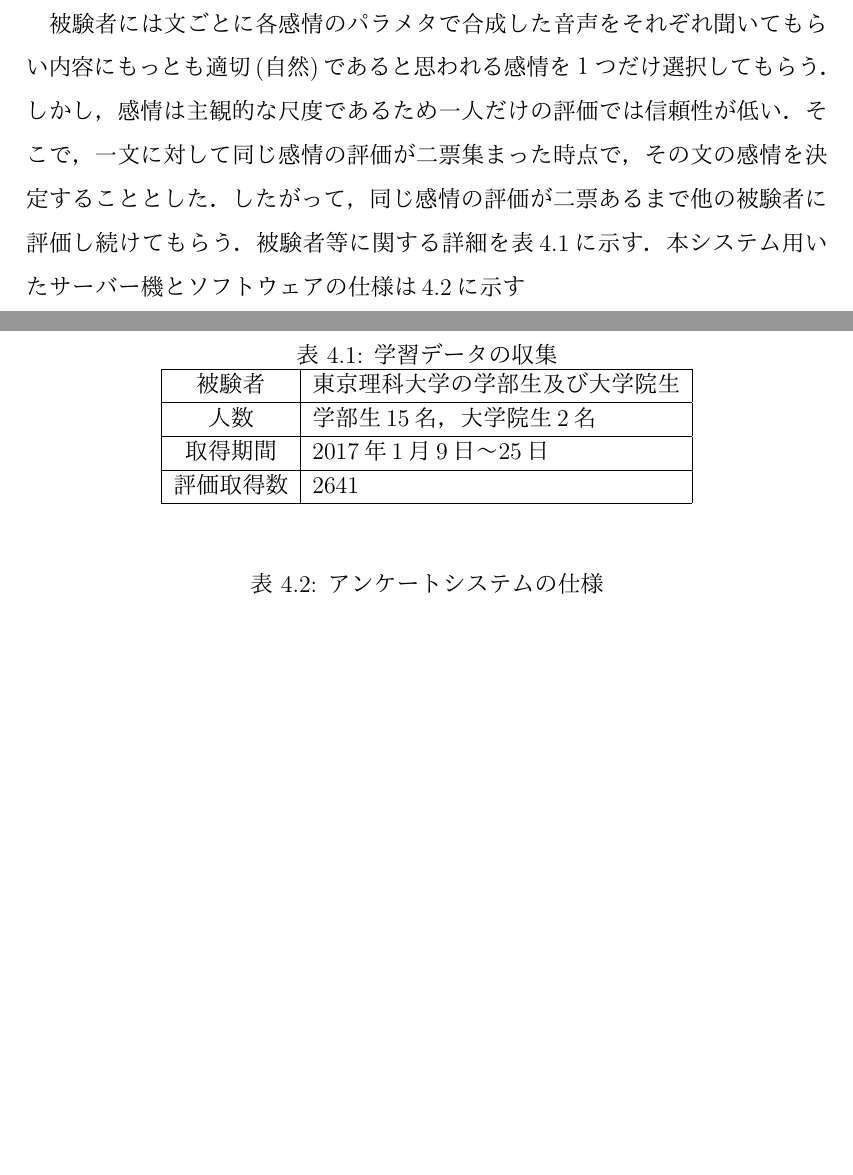
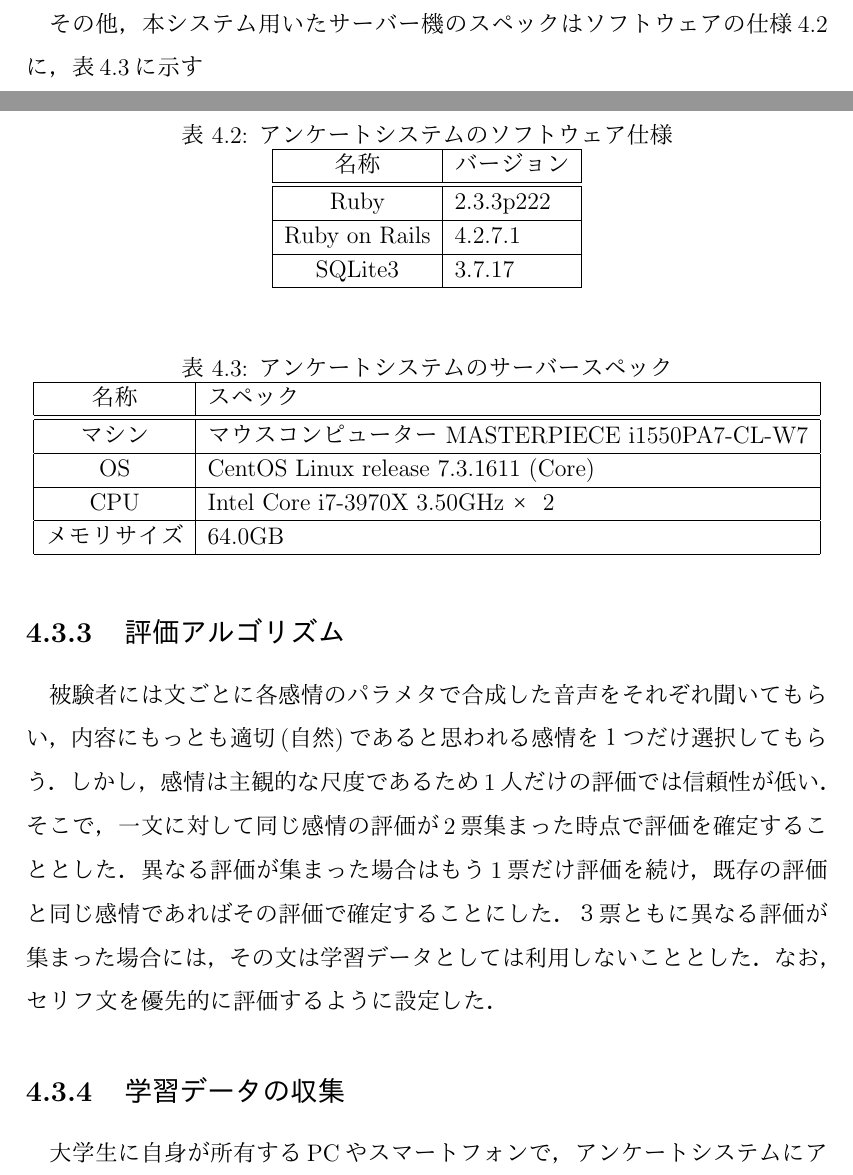
Before and after one commit to taikit/report, a LaTeX thesis (main.tex, which reads chapter4.tex): two parts of pages 26 and 27 of 39 before the commit and two parts of pages 26 and 27 of 42 after it, joined at a grey line, cut so that both start at the same text, the shorter picture padded with empty space. The pictures show the PDF file main.pdf that the author committed with the source.

Commit message:
finish chapter4

```diff
--- a/chapter4.tex
+++ b/chapter4.tex
@@ -49,6 +54,21 @@ Open Jtalkは日本語テキスト向けのHMM型の音声合成のオープン
 
 発音辞書にはNAIST Japanese Dictionary\cite{naist}を用いる．
 
+各ソフトウェアの仕様は表\ref{voice-software}に示す．
+\begin{table}[ht]
+  \begin{center}
+  \caption{音声合成のソフトウェア仕様}
+  \label{}
+  \begin{tabular}{|c|l|}
+    \hline
+    名称 & バージョン \\ \hline \hline
+    Open JTalk & 1.10 \\ \hline
+    NAIST Japanese Dictionary & 0.4.3  \\ \hline
+    MMDAgent & 1.7 \\ \hline
+  \end{tabular}
+  \end{center}
+\end{table}
+
 \subsection{音声データファイル}
 本研究では，前章のOpen JTalkとMeiの音声波形データ等を用いて，一つの文に対して4つの異なる感情表現の音声ファイルを生成する．
 この音声ファイルはWAVフォーマット形式で出力される．
@@ -58,5 +78,8 @@ Open JTalkの出力ではサンプルレートが48,000Hz，16bps，モノラル
 
 \section{アンケートシステム}
 
+本研究では効率よく学習データを採取するためにWeb上で文に対して感情のラベル付けが行えるシステムを構築した．
+
+\subsection{システムの概要}
 \begin{figure}[h]
   \begin{center}
@@ -79,7 +105 @@ Open JTalkの出力ではサンプルレートが48,000Hz，16bps，モノラル
 
-\subsection{評価}
-被験者には文ごとに各感情のパラメタで合成した音声をそれぞれ聞いてもらい内容にもっとも適切(自然)であると思われる感情を１つだけ選択してもらう．
-しかし，感情は主観的な尺度であるため一人だけの評価では信頼性が低い．
-そこで，一文に対して同じ感情の評価が二票集まった時点で，その文の感情を決定することとした．
-したがって，同じ感情の評価が二票あるまで他の被験者に評価し続けてもらう．
-被験者等に関する詳細を表\ref{enviroment}に示す．
@@ -87,3 +113,49 @@ Open JTalkの出力ではサンプルレートが48,000Hz，16bps，モノラル
+その他，本システム用いたサーバー機のスペックはソフトウェアの仕様\ref{software}に，表\ref{server}に示す
+
+\begin{table}[ht]
+  \begin{center}
+  \caption{アンケートシステムのソフトウェア仕様}
+  \label{software}
+  \begin{tabular}{|c|l|}
+    \hline
+    名称 & バージョン \\ \hline \hline
+    Ruby & 2.3.3p222 \\ \hline
+    Ruby on Rails & 4.2.7.1 \\ \hline
+    SQLite3 & 3.7.17 \\ \hline
+  \end{tabular}
+  \end{center}
+\end{table}
+
+\begin{table}[ht]
+  \begin{center}
+  \caption{アンケートシステムのサーバースペック}
+  \label{server}
+  \begin{tabular}{|c|l|}
+    \hline
+     名称 & スペック \\ \hline \hline
+    マシン &  マウスコンピューター MASTERPIECE i1550PA7-CL-W7\\ \hline
+    OS &  CentOS Linux release 7.3.1611 (Core)\\ \hline
+    CPU & Intel Core i7-3970X 3.50GHz × 2\\ \hline
+    メモリサイズ & 64.0GB \\ \hline
+  \end{tabular}
+  \end{center}
+\end{table}
+
+
+
+\subsection{評価アルゴリズム}
+被験者には文ごとに各感情のパラメタで合成した音声をそれぞれ聞いてもらい，内容にもっとも適切(自然)であると思われる感情を１つだけ選択してもらう．
+しかし，感情は主観的な尺度であるため1人だけの評価では信頼性が低い．
+そこで，一文に対して同じ感情の評価が2票集まった時点で評価を確定することとした．
+異なる評価が集まった場合はもう1票だけ評価を続け，既存の評価と同じ感情であればその評価で確定することにした．
+３票ともに異なる評価が集まった場合には，その文は学習データとしては利用しないこととした．
+なお，セリフ文を優先的に評価するように設定した．
+
+
+\subsection{学習データの収集}
+大学生に自身が所有するPCやスマートフォンで，アンケートシステムにアクセスさせ，評価を行わせた．
+なお，評価の期限や数は評価者の任意とした．
+その他詳細は表\ref{enviroment}に示す．
 
 \begin{table}[ht]
   \begin{center}
@@ -100,17 +172,4 @@ Open JTalkの出力ではサンプルレートが48,000Hz，16bps，モノラル
 \end{table}
 
 
-\begin{table}[ht]
-  \begin{center}
-  \caption{アンケートシステムの仕様}
-  \label{server}
-  \begin{tabular}{|c|l|}
-    \hline
-    被験者 & 東京理科大学の学部生及び大学院生 \\ \hline
-    人数 & 学部生15名，大学院生2名 \\ \hline
-    取得期間 & 2017年1月9日〜25日 \\ \hline
-    評価取得数 & 2641 \\ \hline
-  \end{tabular}
-  \end{center}
-\end{table}
 
```
Also changed, not shown: chapter3.tex (+1 -1 lines), chapter6.tex (+7 -0 lines), reference.tex (+3 -1 lines), main.pdf, chapter4.tex (52 more changed lines).
